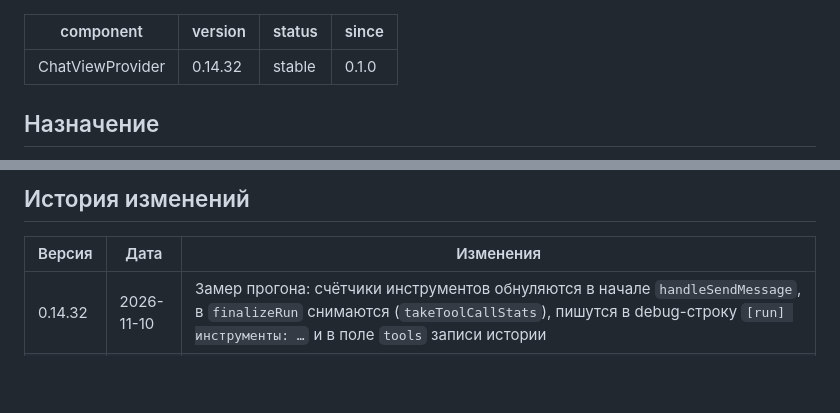
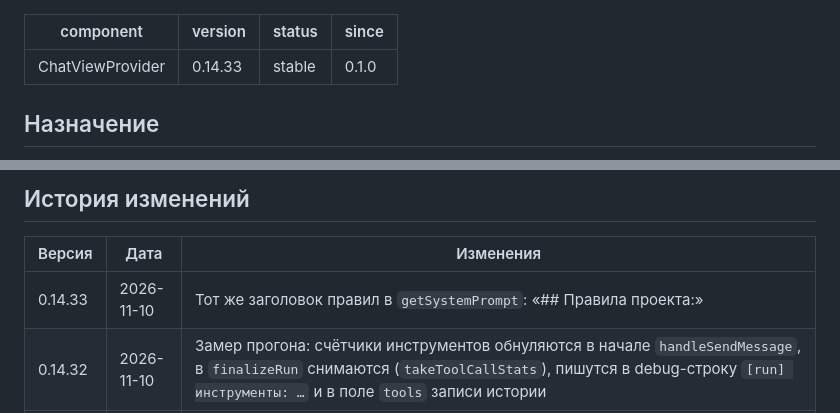
Before and after one commit to alekseyber/vscode-llm-assistant, a Markdown page: specs/ChatViewProvider.md, 2 parts joined by grey strips. GitHub-like rendering; blank space fills up the shorter version.

```diff
--- a/specs/ChatViewProvider.md
+++ b/specs/ChatViewProvider.md
@@ -1,6 +1,6 @@
 ---
 component: ChatViewProvider
-version: 0.14.32
+version: 0.14.33
 status: stable
 since: 0.1.0
 ---
@@ -143,6 +143,7 @@ since: 0.1.0
 
 | Версия | Дата | Изменения |
 |--------|------|-----------|
+| 0.14.33 | 2026-11-10 | Тот же заголовок правил в `getSystemPrompt`: «## Правила проекта:» |
 | 0.14.32 | 2026-11-10 | Замер прогона: счётчики инструментов обнуляются в начале `handleSendMessage`, в `finalizeRun` снимаются (`takeToolCallStats`), пишутся в debug-строку `[run] инструменты: …` и в поле `tools` записи истории |
 | 0.14.31 | 2026-11-09 | Предупреждение «Сообщение не влезло в контекст: отправлено N из M знаков» при обрезке текущего сообщения + debug-строка в канал. Раньше обрезка была молчаливой. AC `SLT-1` |
 | 0.14.30 | 2026-11-09 | История и индикатор токенов берут расход от сервера (`options.onUsage`) в чате и vision-пути; оценка по символам — только если сервер ничего не вернул. AC `CVP-6` |
```
Also changed, not shown: specs/AgentController.md (+2 -1 lines), specs/ConversationManager.md (+2 -1 lines).
